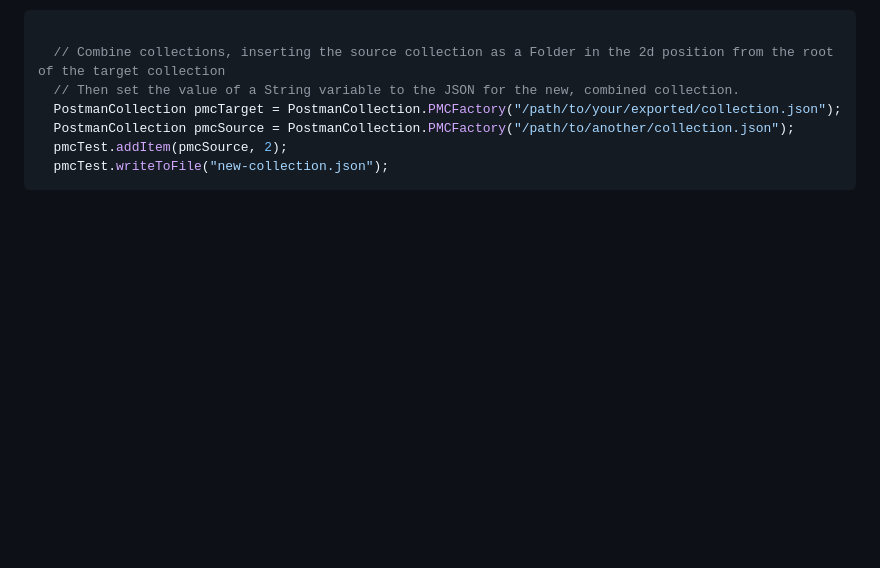
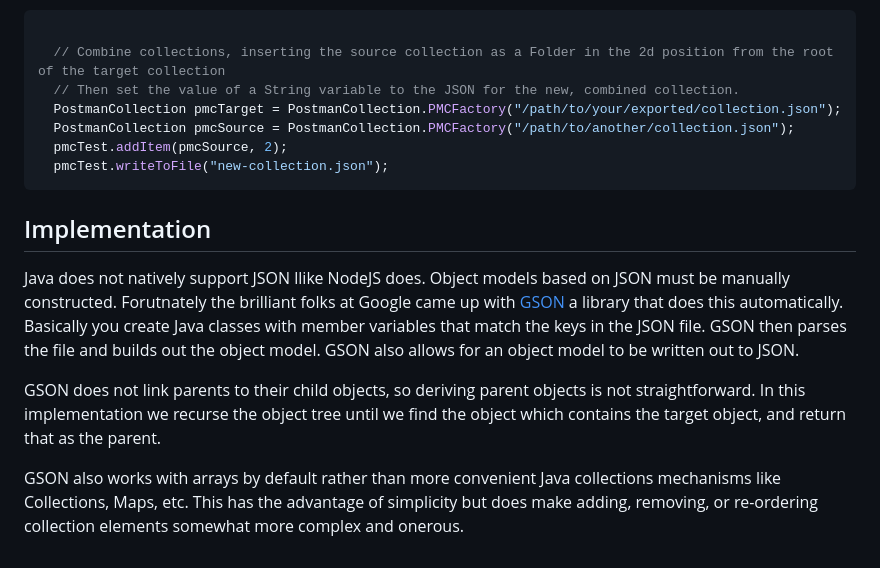
Before and after one commit to BidnessForB/JPostman, a Markdown page: README.md, the part around the change. Rendered like a GitHub page; blank space fills up the shorter version.

Commit message:
Adding some color commentary

````diff
--- a/README.md
+++ b/README.md
@@ -78,3 +78,10 @@ JPostman allows you to generate JSON for your collections.  You can also write y
   pmcTest.addItem(pmcSource, 2);
   pmcTest.writeToFile("new-collection.json");
  ```
+ ## Implementation
+
+Java does not natively support JSON llike NodeJS does.  Object models based on JSON must be manually constructed.  Forutnately the brilliant folks at Google came up with [GSON](https://github.com/google/gson) a library that does this automatically.  Basically you create Java classes with member variables that match the keys in the JSON file.  GSON then parses the file and builds out the object model.  GSON also allows for an object model to be written out to JSON.
+
+GSON does not link parents to their child objects, so deriving parent objects is not straightforward.  In this implementation we recurse the object tree until we find the object which contains the target object, and return that as the parent.
+
+GSON also works with arrays by default rather than more convenient Java collections mechanisms like Collections, Maps, etc.  This has the advantage of simplicity but does make adding, removing, or re-ordering collection elements somewhat more complex and onerous.
````
